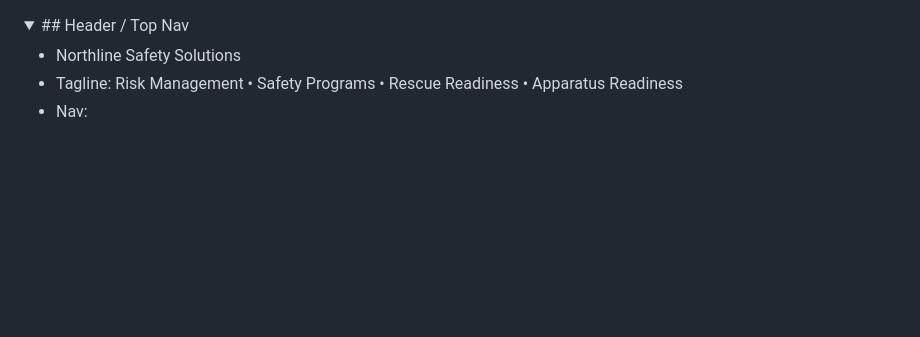
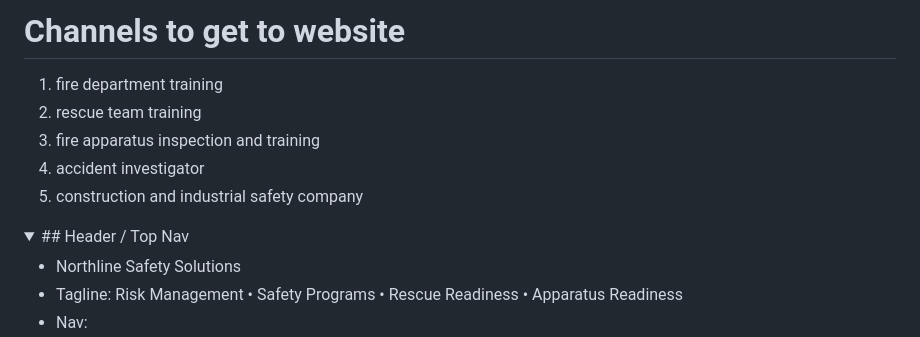
Before and after one commit to Northline-Safety-Solutions/Northline-Safety-Solutions.github.io, a Markdown page: README.md, the part around the change. Drawn GitHub-style; folded sections open; blank space fills up the shorter version.

Commit message:
Update README with training channels
Added channels for training and safety company.

```diff
--- a/README.md
+++ b/README.md
@@ -1,3 +1,14 @@
+# Channels to get to website
+
+1. fire department training
+2. rescue team training
+3. fire apparatus inspection and training
+4. accident investigator
+5. construction and industrial safety company
+
+
+
+
 <details>
 <summary>## Header / Top Nav</summary>
 
```
